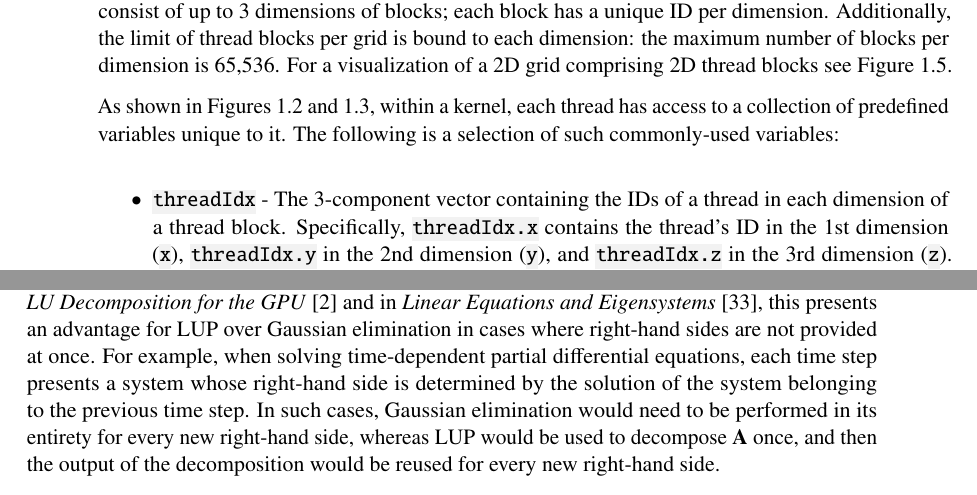
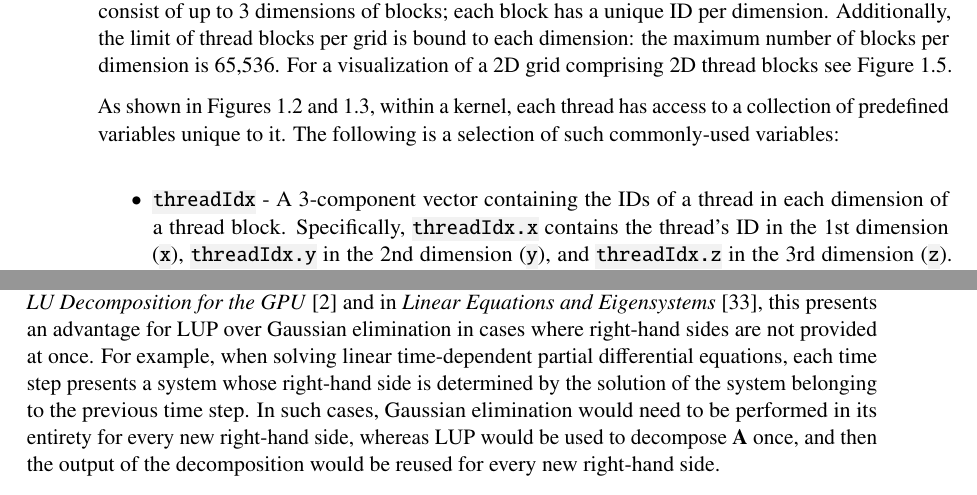
Before and after one commit to CejkaLuk/masters_thesis, a LaTeX thesis (main.tex, which reads chapters/chapter01.tex): two parts of pages 18 and 31 of 136, joined at a grey line, cut so that both start at the same text. Compiled offline with pdfLaTeX; TikZ figures are drawn from their code, not taken from saved files.

Commit message:
#1: Chapter 01: Theory - Grammar and content corrections

```diff
--- a/chapters/chapter01.tex
+++ b/chapters/chapter01.tex
@@ -172,9 +172,9 @@ As can be seen in Figure~\ref{Figure:theory->CUDA->thread-management->grouping-t
 As shown in Figures \ref{Figure:theory->CUDA->thread-management->thread-parallelism} and \ref{Figure:theory->CUDA->thread-management->thread-divergence}, within a kernel, each thread has access to a collection of predefined variables unique to it. The following is a selection of such commonly-used variables:
 
 \begin{itemize}
-	\item \code{threadIdx} - The 3-component vector containing the IDs of a thread in each dimension of a thread block. Specifically, \code{threadIdx.x} contains the thread's ID in the 1st dimension (\code{x}), \code{threadIdx.y} in the 2nd dimension (\code{y}), and \code{threadIdx.z} in the 3rd dimension (\code{z}). For example, in the 3-by-4 thread block shown in Figure~\ref{Figure:theory->CUDA->thread-management->thread-management-system-overview}, the values of \code{threadIdx} for the bottom-right-most thread are \code{\{3, 2, 1\}}, i.e., \code{threadIdx.x = 3}, \code{threadIdx.x = 2}, \code{threadIdx.z = 1}.
-	\item \code{blockIdx} - The 3-component vector containing the IDs of a block in each dimension of a grid. Similarly to \code{threadIdx}, each vector component contains the block's ID in a specific dimension, i.e., \code{blockIdx.x} contains the ID of the block in the 1st dimension (\code{x}), etc. For example, for the bottom-right-most thread block shown in Figure~\ref{Figure:theory->CUDA->thread-management->thread-management-system-overview}, \code{blockIdx} would be \code{\{2, 1, 1\}}, i.e., \code{blockIdx.x = 2}, \code{blockIdx.y = 1}, \code{blockIdx.z = 1}.
-	\item \code{blockDim} - The 3-component vector containing the sizes of a block's dimensions. For example, for the thread block shown in Figure~\ref{Figure:theory->CUDA->thread-management->thread-management-system-overview}, \code{blockDim} would be \code{\{3, 4, 1\}}, i.e., \code{blockDim.x = 3}, \code{blockDim.y = 4}, \code{blockDim.z = 1}.
+	\item \code{threadIdx} - A 3-component vector containing the IDs of a thread in each dimension of a thread block. Specifically, \code{threadIdx.x} contains the thread's ID in the 1st dimension (\code{x}), \code{threadIdx.y} in the 2nd dimension (\code{y}), and \code{threadIdx.z} in the 3rd dimension (\code{z}). For example, in the 3-by-4 thread block shown in Figure~\ref{Figure:theory->CUDA->thread-management->thread-management-system-overview}, the values of \code{threadIdx} for the bottom-right-most thread are \code{\{3, 2, 1\}}, i.e., \code{threadIdx.x = 3}, \code{threadIdx.x = 2}, \code{threadIdx.z = 1}.
+	\item \code{blockIdx} - A 3-component vector containing the IDs of a block in each dimension of a grid. Similarly to \code{threadIdx}, each vector component contains the block's ID in a specific dimension, i.e., \code{blockIdx.x} contains the ID of the block in the 1st dimension (\code{x}), etc. For example, for the bottom-right-most thread block shown in Figure~\ref{Figure:theory->CUDA->thread-management->thread-management-system-overview}, \code{blockIdx} would be \code{\{2, 1, 1\}}, i.e., \code{blockIdx.x = 2}, \code{blockIdx.y = 1}, \code{blockIdx.z = 1}.
+	\item \code{blockDim} - A 3-component vector containing the sizes of a block's dimensions. For example, for the thread block shown in Figure~\ref{Figure:theory->CUDA->thread-management->thread-management-system-overview}, \code{blockDim} would be \code{\{3, 4, 1\}}, i.e., \code{blockDim.x = 3}, \code{blockDim.y = 4}, \code{blockDim.z = 1}.
 \end{itemize}
 
 For a summarized overview of predefined variables and functions available, see \citetitle{Gates2023} \cite{Gates2023} or see \citetitle{NVIDIADecember2022} \cite{NVIDIADecember2022} for an extensive overview.
@@ -748,7 +748,7 @@ Solving a system of linear equations using LUP is a two-step process \cite{Cejka
 
 Once $\mathbf{x}$ contains the solution, it can be directly applied to the system presented in Equation~\ref{Equation:theory->ICMPP->LUP->system-linear-equations-1rhs}, i.e., there is no need for additional permuting.
 
-Note that $\mathbf{b}$ is only required in Step~\ref{Item:theory->ICMPP->LUP->solving-system-linear-equations->substitution}, i.e., it is not used to decompose $\mathbf{A}$. As mentioned in \citetitle{Cejka2022} \cite{Cejka2022} and in \citetitle{Lindfield2019} \cite{Lindfield2019}, this presents an advantage for LUP over Gaussian elimination in cases where right-hand sides are not provided at once. For example, when solving time-dependent partial differential equations, each time step presents a system whose right-hand side is determined by the solution of the system belonging to the previous time step. In such cases, Gaussian elimination would need to be performed in its entirety for every new right-hand side, whereas LUP would be used to decompose $\mathbf{A}$ once, and then the output of the decomposition would be reused for every new right-hand side.
+Note that $\mathbf{b}$ is only required in Step~\ref{Item:theory->ICMPP->LUP->solving-system-linear-equations->substitution}, i.e., it is not used to decompose $\mathbf{A}$. As mentioned in \citetitle{Cejka2022} \cite{Cejka2022} and in \citetitle{Lindfield2019} \cite{Lindfield2019}, this presents an advantage for LUP over Gaussian elimination in cases where right-hand sides are not provided at once. For example, when solving linear time-dependent partial differential equations, each time step presents a system whose right-hand side is determined by the solution of the system belonging to the previous time step. In such cases, Gaussian elimination would need to be performed in its entirety for every new right-hand side, whereas LUP would be used to decompose $\mathbf{A}$ once, and then the output of the decomposition would be reused for every new right-hand side.
 
 While there are many different approaches to LUP, this project focuses on \textit{Crout's Method with partial pivoting} (CMPP) and \textit{Iterative Crout's Method with partial pivoting} (ICMPP).
 
```
